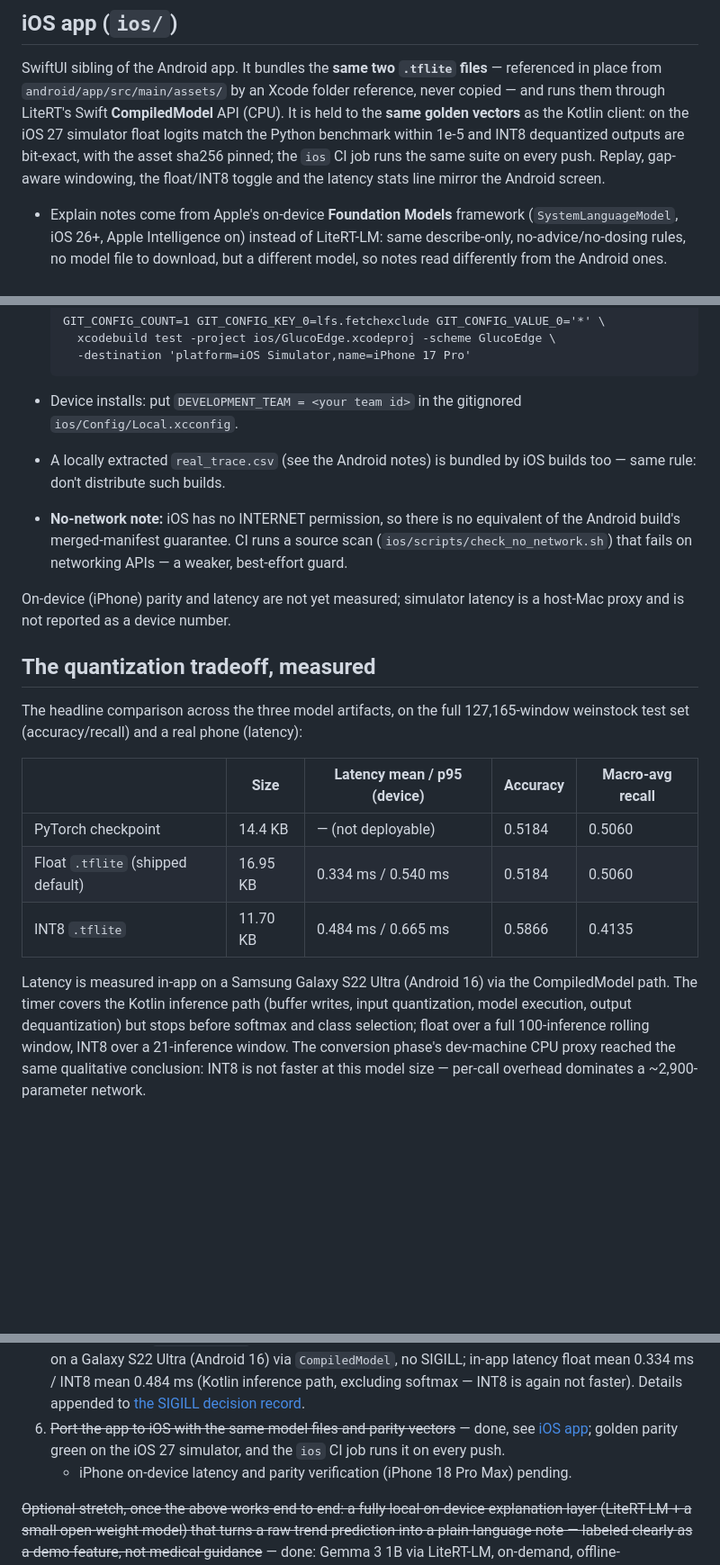
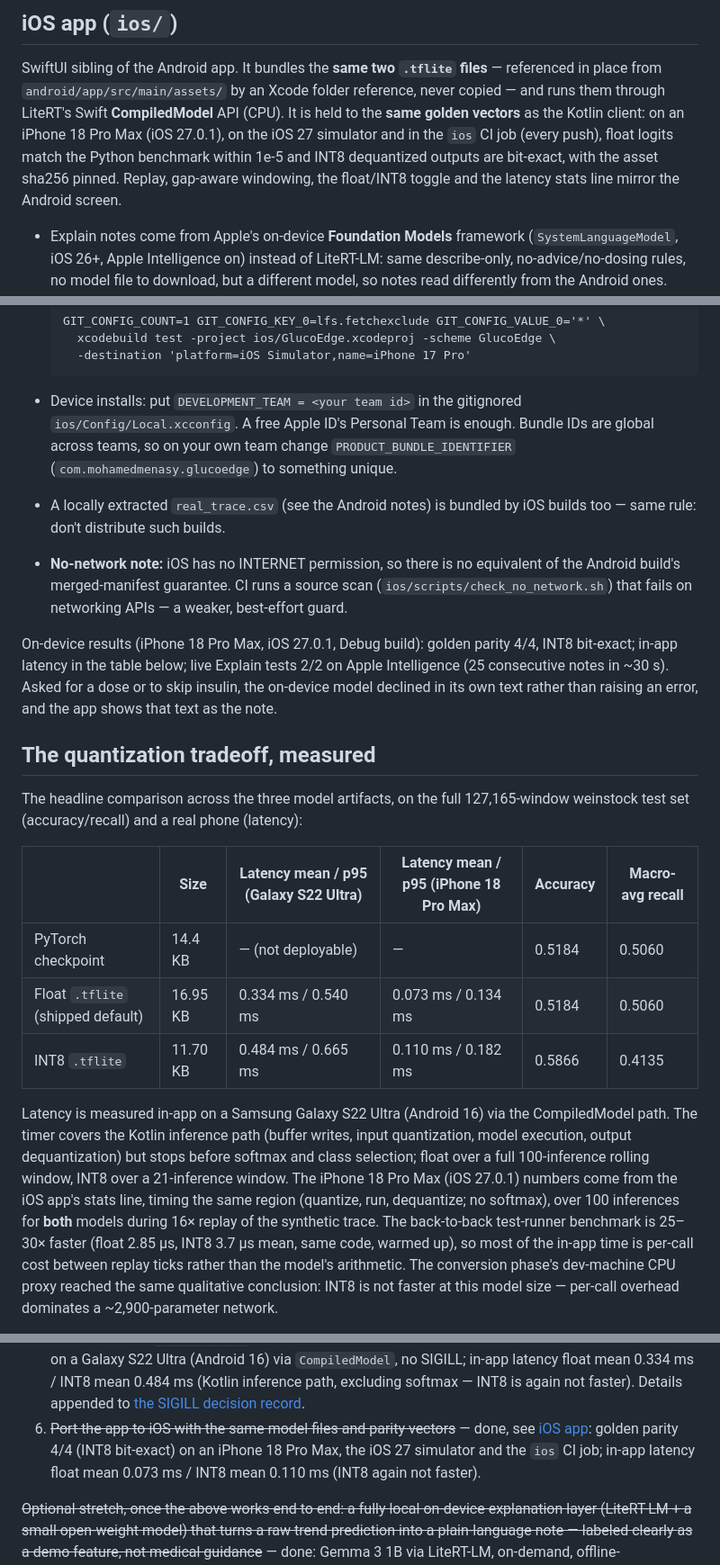
Before and after one commit to mohamedmenasy/GlucoEdge, a Markdown page: README.md, 3 parts joined by grey strips. Shown at 90% size. Rendered like a GitHub page; blank space fills up the shorter version.

Commit message:
docs: record iPhone 18 Pro Max parity, latency and Explain results
Golden parity 4/4 on device (INT8 bit-exact). In-app latency with equal
n=100: float 0.073/0.134 ms, INT8 0.110/0.182 ms mean/p95, added beside
the S22 Ultra column. The test-runner loop (2.85/3.7 µs) is kept in the
spec as context, not in the comparison table. Live Explain 2/2; dosing
and injection prompts are refused as text, not errors.

Co-Authored-By: Claude Opus 5.5 <noreply@anthropic.com>
Claude-Session: https://claude.ai/code/session_01Ez4xEzb2bTo43uBQXACnTg

```diff
--- a/README.md
+++ b/README.md
@@ -154,9 +154,10 @@ SwiftUI sibling of the Android app. It bundles the **same two `.tflite`
 files** — referenced in place from `android/app/src/main/assets/` by an
 Xcode folder reference, never copied — and runs them through LiteRT's Swift
 **CompiledModel** API (CPU). It is held to the **same golden vectors** as
-the Kotlin client: on the iOS 27 simulator float logits match the Python
-benchmark within 1e-5 and INT8 dequantized outputs are bit-exact, with the
-asset sha256 pinned; the `ios` CI job runs the same suite on every push. Replay, gap-aware windowing, the float/INT8
+the Kotlin client: on an iPhone 18 Pro Max (iOS 27.0.1), on the iOS 27
+simulator and in the `ios` CI job (every push), float logits match the
+Python benchmark within 1e-5 and INT8 dequantized outputs are bit-exact,
+with the asset sha256 pinned. Replay, gap-aware windowing, the float/INT8
 toggle and the latency stats line mirror the Android screen.
 
 - Explain notes come from Apple's on-device **Foundation Models** framework
@@ -178,7 +179,10 @@ toggle and the latency stats line mirror the Android screen.
         -destination 'platform=iOS Simulator,name=iPhone 17 Pro'
 
 - Device installs: put `DEVELOPMENT_TEAM = <your team id>` in the
-  gitignored `ios/Config/Local.xcconfig`.
+  gitignored `ios/Config/Local.xcconfig`. A free Apple ID's Personal Team
+  is enough. Bundle IDs are global across teams, so on your own team
+  change `PRODUCT_BUNDLE_IDENTIFIER` (`com.mohamedmenasy.glucoedge`) to
+  something unique.
 - A locally extracted `real_trace.csv` (see the Android notes) is bundled by
   iOS builds too — same rule: don't distribute such builds.
 - **No-network note:** iOS has no INTERNET permission, so there is no
@@ -186,8 +190,12 @@ toggle and the latency stats line mirror the Android screen.
   source scan (`ios/scripts/check_no_network.sh`) that fails on networking
   APIs — a weaker, best-effort guard.
 
-On-device (iPhone) parity and latency are not yet measured; simulator
-latency is a host-Mac proxy and is not reported as a device number.
+On-device results (iPhone 18 Pro Max, iOS 27.0.1, Debug build): golden
+parity 4/4, INT8 bit-exact; in-app latency in the table below; live
+Explain tests 2/2 on Apple Intelligence (25 consecutive notes in ~30 s).
+Asked for a dose or to skip insulin, the on-device model declined in its
+own text rather than raising an error, and the app shows that text as the
+note.
 
 ## The quantization tradeoff, measured
 
@@ -195,17 +203,23 @@ The headline comparison across the three model artifacts, on the full
 127,165-window weinstock test set (accuracy/recall) and a real phone
 (latency):
 
-| | Size | Latency mean / p95 (device) | Accuracy | Macro-avg recall |
-|---|---|---|---|---|
-| PyTorch checkpoint | 14.4 KB | — (not deployable) | 0.5184 | 0.5060 |
-| Float `.tflite` (shipped default) | 16.95 KB | 0.334 ms / 0.540 ms | 0.5184 | 0.5060 |
-| INT8 `.tflite` | 11.70 KB | 0.484 ms / 0.665 ms | 0.5866 | 0.4135 |
+| | Size | Latency mean / p95 (Galaxy S22 Ultra) | Latency mean / p95 (iPhone 18 Pro Max) | Accuracy | Macro-avg recall |
+|---|---|---|---|---|---|
+| PyTorch checkpoint | 14.4 KB | — (not deployable) | — | 0.5184 | 0.5060 |
+| Float `.tflite` (shipped default) | 16.95 KB | 0.334 ms / 0.540 ms | 0.073 ms / 0.134 ms | 0.5184 | 0.5060 |
+| INT8 `.tflite` | 11.70 KB | 0.484 ms / 0.665 ms | 0.110 ms / 0.182 ms | 0.5866 | 0.4135 |
 
 Latency is measured in-app on a Samsung Galaxy S22 Ultra (Android 16) via
 the CompiledModel path. The timer covers the Kotlin inference path (buffer
 writes, input quantization, model execution, output dequantization) but
 stops before softmax and class selection; float over a full 100-inference
-rolling window, INT8 over a 21-inference window. The
+rolling window, INT8 over a 21-inference window. The iPhone 18 Pro Max
+(iOS 27.0.1) numbers come from the iOS app's stats line, timing the same
+region (quantize, run, dequantize; no softmax), over 100 inferences for
+**both** models during 16× replay of the synthetic trace. The
+back-to-back test-runner benchmark is 25–30× faster (float 2.85 µs,
+INT8 3.7 µs mean, same code, warmed up), so most of the in-app time is
+per-call cost between replay ticks rather than the model's arithmetic. The
 conversion phase's dev-machine CPU proxy reached the same qualitative
 conclusion: INT8 is not faster at this model size — per-call overhead
 dominates a ~2,900-parameter network.
@@ -269,10 +283,10 @@ Per the original project plan, in order:
    softmax — INT8 is again not faster). Details appended to
    [the SIGILL decision record](docs/superpowers/specs/2026-07-05-emulator-compiledmodel-sigill.md).
 6. ~~Port the app to iOS with the same model files and parity vectors~~ —
-   done, see [iOS app](#ios-app-ios); golden parity green on the iOS 27
-   simulator, and the `ios` CI job runs it on every push.
-   - iPhone on-device latency and parity verification (iPhone 18 Pro Max)
-     pending.
+   done, see [iOS app](#ios-app-ios): golden parity 4/4 (INT8 bit-exact)
+   on an iPhone 18 Pro Max, the iOS 27 simulator and the `ios` CI job;
+   in-app latency float mean 0.073 ms / INT8 mean 0.110 ms (INT8 again
+   not faster).
 
 ~~Optional stretch, once the above works end to end: a fully local
 on-device explanation layer (LiteRT-LM + a small open-weight model) that
```
Also changed, not shown: 1 other file.
